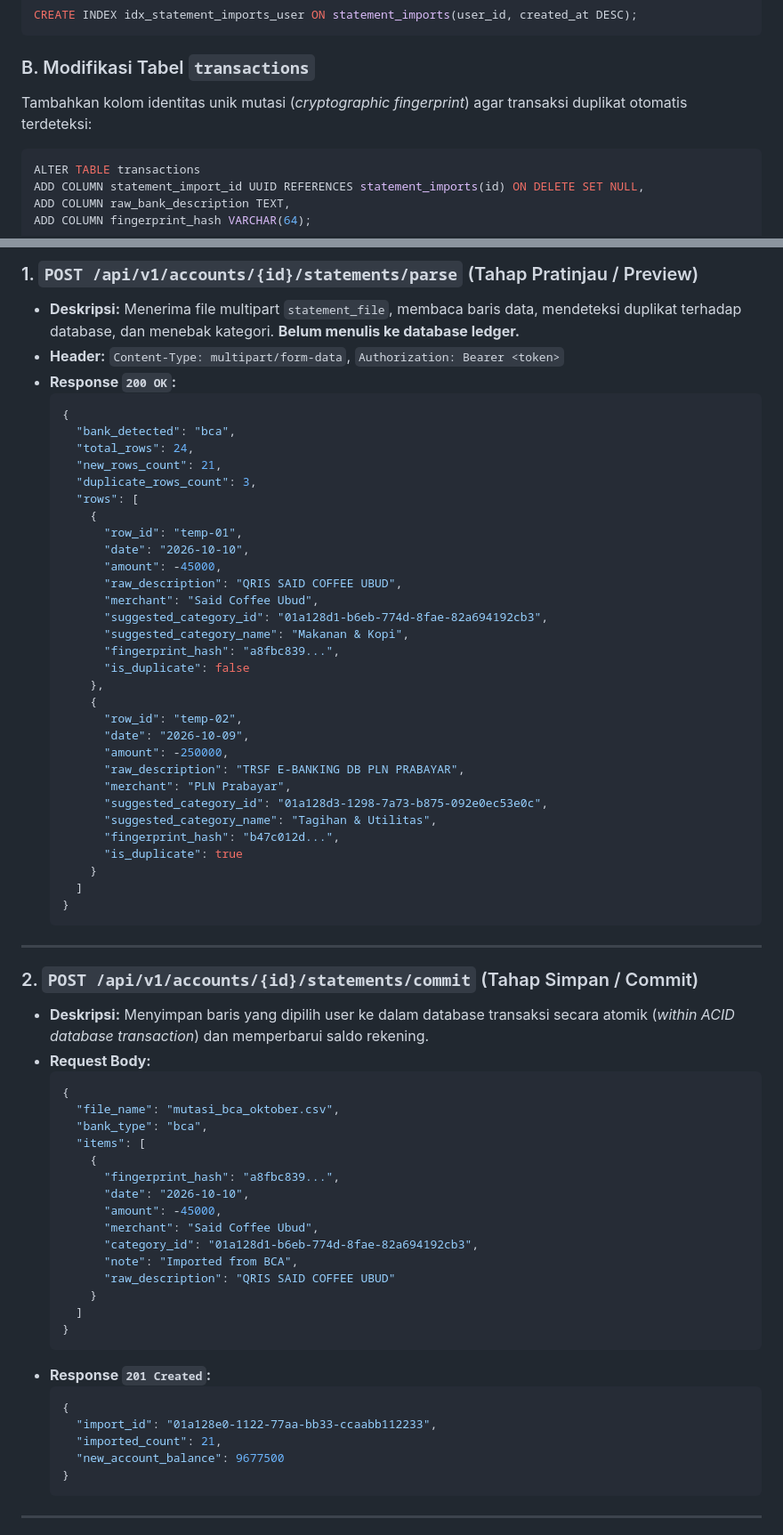
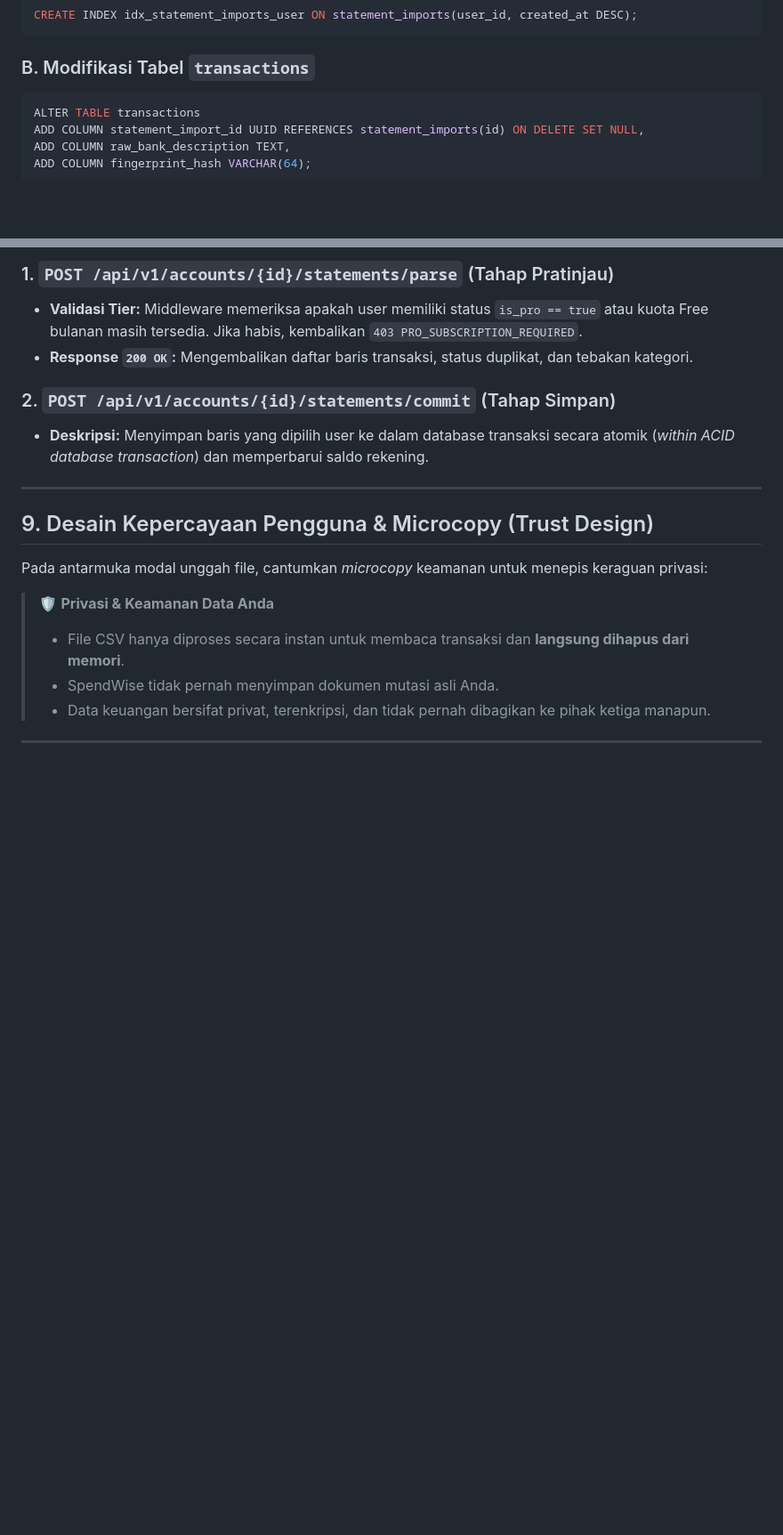
Before and after one commit to DewaBiara/obsidian-vault, a Markdown page: 01_Projects/SPENDWISE_Bank_Statement_Import_Plan.md, 2 parts joined by grey strips. Shown at 89% size. Drawn GitHub-style; blank space fills up the shorter version.

````diff
--- a/01_Projects/SPENDWISE_Bank_Statement_Import_Plan.md
+++ b/01_Projects/SPENDWISE_Bank_Statement_Import_Plan.md
@@ -56,7 +89,6 @@ CREATE INDEX idx_statement_imports_user ON statement_imports(user_id, created_at
 ```
 
 ### B. Modifikasi Tabel `transactions`
-Tambahkan kolom identitas unik mutasi (*cryptographic fingerprint*) agar transaksi duplikat otomatis terdeteksi:
 ```sql
 ALTER TABLE transactions
 ADD COLUMN statement_import_id UUID REFERENCES statement_imports(id) ON DELETE SET NULL,
@@ -153,71 +151,20 @@ type StatementParser interface {
 
-### 1. `POST /api/v1/accounts/{id}/statements/parse` (Tahap Pratinjau / Preview)
-* **Deskripsi:** Menerima file multipart `statement_file`, membaca baris data, mendeteksi duplikat terhadap database, dan menebak kategori. **Belum menulis ke database ledger.**
-* **Header:** `Content-Type: multipart/form-data`, `Authorization: Bearer <token>`
-* **Response `200 OK`:**
-  ```json
-  {
-    "bank_detected": "bca",
-    "total_rows": 24,
-    "new_rows_count": 21,
-    "duplicate_rows_count": 3,
-    "rows": [
-      {
-        "row_id": "temp-01",
-        "date": "2026-10-10",
-        "amount": -45000,
-        "raw_description": "QRIS SAID COFFEE UBUD",
-        "merchant": "Said Coffee Ubud",
-        "suggested_category_id": "01a128d1-b6eb-774d-8fae-82a694192cb3",
-        "suggested_category_name": "Makanan & Kopi",
-        "fingerprint_hash": "a8fbc839...",
-        "is_duplicate": false
-      },
-      {
-        "row_id": "temp-02",
-        "date": "2026-10-09",
-        "amount": -250000,
-        "raw_description": "TRSF E-BANKING DB PLN PRABAYAR",
-        "merchant": "PLN Prabayar",
-        "suggested_category_id": "01a128d3-1298-7a73-b875-092e0ec53e0c",
-        "suggested_category_name": "Tagihan & Utilitas",
-        "fingerprint_hash": "b47c012d...",
-        "is_duplicate": true
-      }
-    ]
-  }
-  ```
+### 1. `POST /api/v1/accounts/{id}/statements/parse` (Tahap Pratinjau)
+* **Validasi Tier:** Middleware memeriksa apakah user memiliki status `is_pro == true` atau kuota Free bulanan masih tersedia. Jika habis, kembalikan `403 PRO_SUBSCRIPTION_REQUIRED`.
+* **Response `200 OK`:** Mengembalikan daftar baris transaksi, status duplikat, dan tebakan kategori.
+
+### 2. `POST /api/v1/accounts/{id}/statements/commit` (Tahap Simpan)
+* **Deskripsi:** Menyimpan baris yang dipilih user ke dalam database transaksi secara atomik (*within ACID database transaction*) dan memperbarui saldo rekening.
 
 ---
 
-### 2. `POST /api/v1/accounts/{id}/statements/commit` (Tahap Simpan / Commit)
-* **Deskripsi:** Menyimpan baris yang dipilih user ke dalam database transaksi secara atomik (*within ACID database transaction*) dan memperbarui saldo rekening.
-* **Request Body:**
-  ```json
-  {
-    "file_name": "mutasi_bca_oktober.csv",
-    "bank_type": "bca",
-    "items": [
-      {
-        "fingerprint_hash": "a8fbc839...",
-        "date": "2026-10-10",
-        "amount": -45000,
-        "merchant": "Said Coffee Ubud",
-        "category_id": "01a128d1-b6eb-774d-8fae-82a694192cb3",
-        "note": "Imported from BCA",
-        "raw_description": "QRIS SAID COFFEE UBUD"
-      }
-    ]
-  }
-  ```
-* **Response `201 Created`:**
-  ```json
-  {
-    "import_id": "01a128e0-1122-77aa-bb33-ccaabb112233",
-    "imported_count": 21,
-    "new_account_balance": 9677500
-  }
-  ```
+## 9. Desain Kepercayaan Pengguna & Microcopy (Trust Design)
+
+Pada antarmuka modal unggah file, cantumkan *microcopy* keamanan untuk menepis keraguan privasi:
+> 🛡️ **Privasi & Keamanan Data Anda**
+> * File CSV hanya diproses secara instan untuk membaca transaksi dan **langsung dihapus dari memori**.
+> * SpendWise tidak pernah menyimpan dokumen mutasi asli Anda.
+> * Data keuangan bersifat privat, terenkripsi, dan tidak pernah dibagikan ke pihak ketiga manapun.
 
 ---
 
````
Also changed, not shown: other parts of 01_Projects/SPENDWISE_Bank_Statement_Import_Plan.md (+64 -92 lines).
